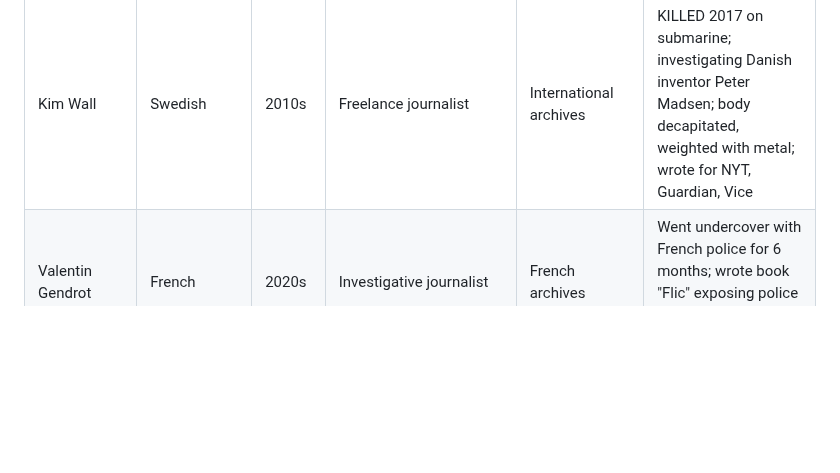
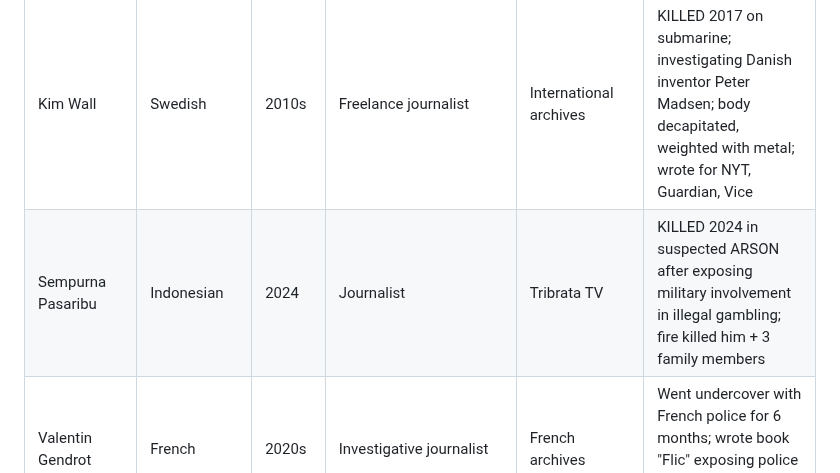
Before and after one commit to Thompson420/gonzo-journalism, a Markdown page: NEON_ARCHIVE_PROTOCOL.md, the part around the change. Rendered like a GitHub page; blank space fills up the shorter version.

Commit message:
Add Sempurna Pasaribu - Indonesia journalist killed in arson 2024

```diff
--- a/NEON_ARCHIVE_PROTOCOL.md
+++ b/NEON_ARCHIVE_PROTOCOL.md
@@ -69,6 +69,7 @@
 | Nicky Hager | New Zealander | 1990s-2020s | Investigative journalist | NZ archives | ICIJ member; exposed Echelon (1996); "Dirty Politics" (2014) - PM's office attacks; "Hit and Run" (2017) - NZ war crimes in Afghanistan; multiple awards |
 | Peter R. de Vries | Dutch | 1980s-2021 | Crime journalist | Dutch archives | LEGEND; covered Freddy Heineken kidnapping, Natalee Holloway; SHOT 2021, DIED; on hit list of Netherlands' most wanted; advised witness against drug lord Ridouan Taghi; Emmy winner |
 | Kim Wall | Swedish | 2010s | Freelance journalist | International archives | KILLED 2017 on submarine; investigating Danish inventor Peter Madsen; body decapitated, weighted with metal; wrote for NYT, Guardian, Vice |
+| Sempurna Pasaribu | Indonesian | 2024 | Journalist | Tribrata TV | KILLED 2024 in suspected ARSON after exposing military involvement in illegal gambling; fire killed him + 3 family members |
 | Valentin Gendrot | French | 2020s | Investigative journalist | French archives | Went undercover with French police for 6 months; wrote book "Flic" exposing police brutality and racism in Paris |
 | Antonio Salas | Spanish | 2000s-10s | Undercover journalist | Spanish archives | Infiltrated Ultras Sur (neo-Nazi hooligans); exposed sex trafficking; infiltrated Hamas, Al-Qaeda, FARC, Carlos the Jackal; had himself circumcised to maintain cover; contract on his life |
 | Nick McKenzie | Australian | 2000s-20s | Investigative journalist | Australian archives | 20 Walkley Awards; exposed Reserve Bank bribery, Crown casino, Australian war crimes, Chinese foreign interference; won "defamation trial of century" vs Ben Roberts-Smith |
```
